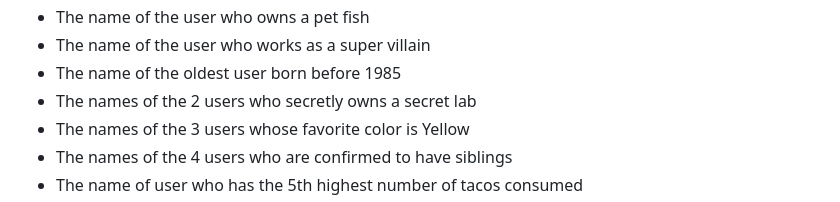
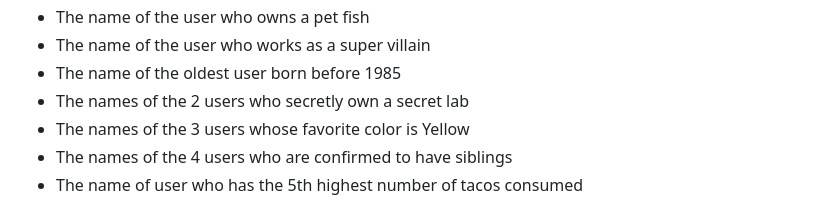
Before and after one commit to JeffC25/ec530-sql-injection-demo, a Markdown page: README.md, the part around the change. Rendered like a GitHub page.

Commit message:
fix typo

```diff
--- a/README.md
+++ b/README.md
@@ -32,7 +32,7 @@ Your task is to inspect the HTML and JavaScript code of the website and identify
 - The name of the user who owns a pet fish
 - The name of the user who works as a super villain
 - The name of the oldest user born before 1985
-- The names of the 2 users who secretly owns a secret lab
+- The names of the 2 users who secretly own a secret lab
 - The names of the 3 users whose favorite color is Yellow
 - The names of the 4 users who are confirmed to have siblings
 - The name of user who has the 5th highest number of tacos consumed
```
